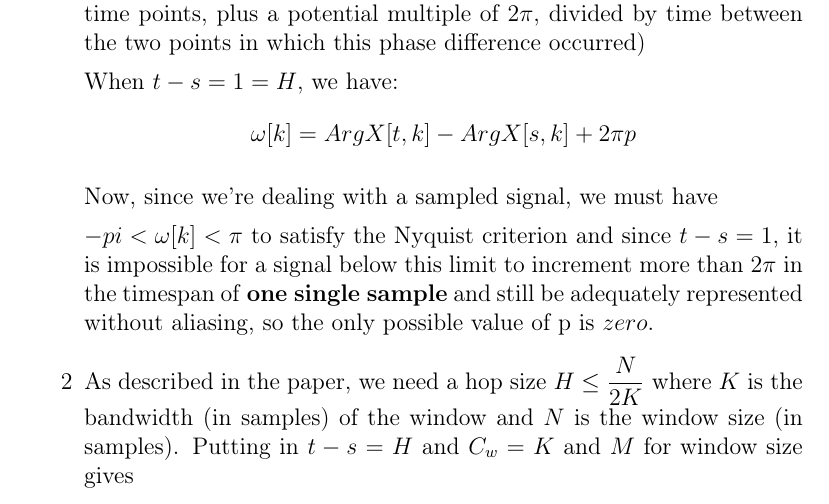
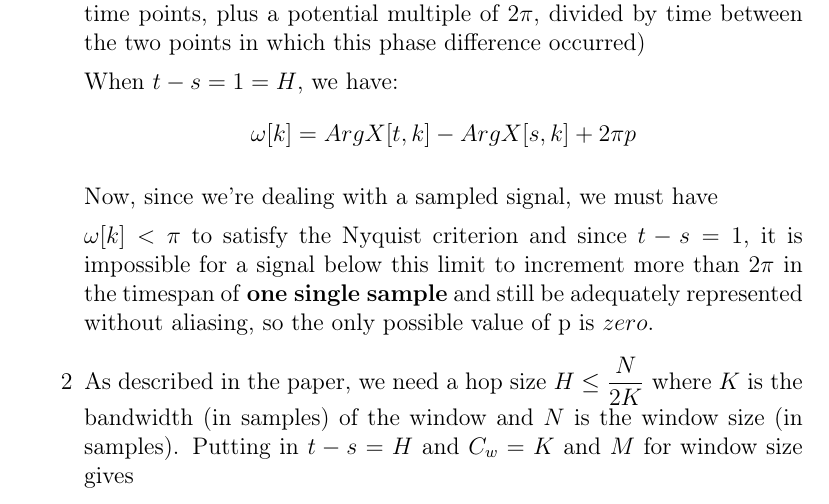
Before and after one commit to johnty/MUMT605_A2, a LaTeX problem sheet (assignment2.tex): part of page 1 of 5, cut so that both start at the same text. Compiled offline with pdfLaTeX.

Commit message:
backup checkin

```diff
--- a/assignment2.tex
+++ b/assignment2.tex
@@ -36,7 +36,7 @@ When $t - s = 1 = H$, we have:
 
 Now, since we're dealing with a sampled signal, we must have
 
-$-pi < \omega[k] < \pi$ to satisfy the Nyquist criterion and since $t - s = 1$, it is impossible for a signal below this limit to increment more than $2\pi$ in the timespan of \textbf{one single sample} and still be adequately represented without aliasing, so the only possible value of p is $zero$.
+$\omega[k] < \pi$ to satisfy the Nyquist criterion and since $t - s = 1$, it is impossible for a signal below this limit to increment more than $2\pi$ in the timespan of \textbf{one single sample} and still be adequately represented without aliasing, so the only possible value of p is $zero$.
 }
 
 \item[2]{
```
Also changed, not shown: assignment2.pdf, 2 other files.
